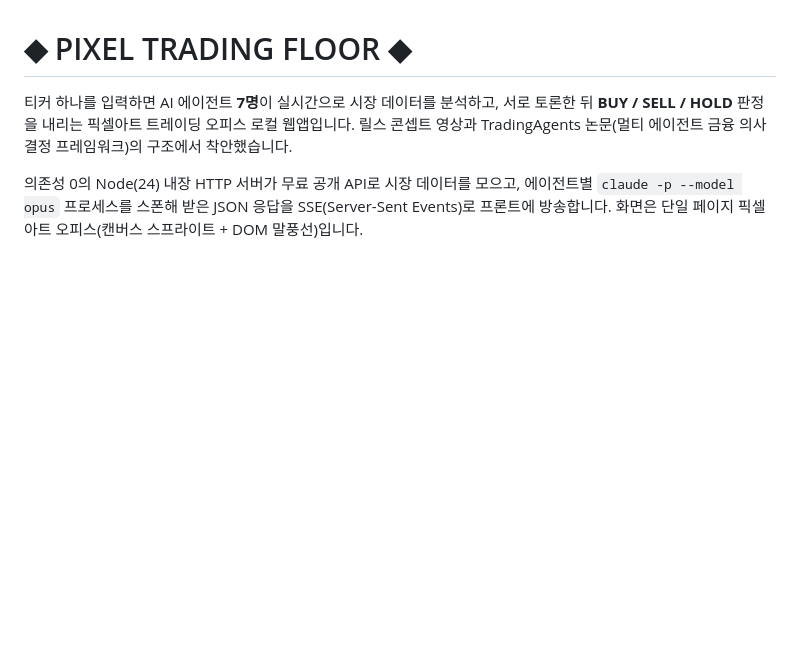
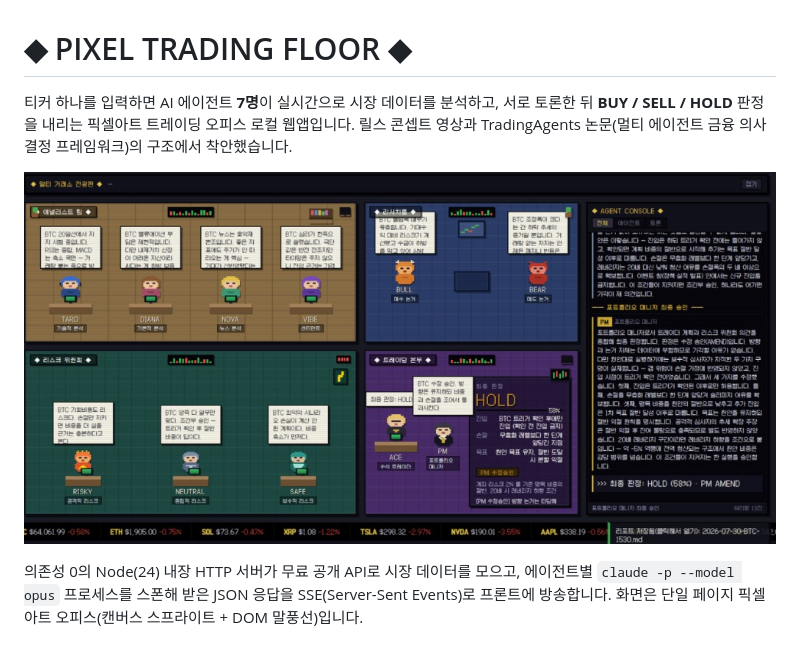
Before and after one commit to BaekJiHeon/CoinTrading, a Markdown page: README.md, the part around the change. Rendered like a GitHub page; blank space fills up the shorter version.

Commit message:
docs: show floor screenshot on README

```diff
--- a/README.md
+++ b/README.md
@@ -4,6 +4,9 @@
 서로 토론한 뒤 **BUY / SELL / HOLD** 판정을 내리는 픽셀아트 트레이딩 오피스
 로컬 웹앱입니다. 릴스 콘셉트 영상과 TradingAgents 논문(멀티 에이전트 금융
 의사결정 프레임워크)의 구조에서 착안했습니다.
+
+![PIXEL TRADING FLOOR 화면](docs/images/가이드-v1.2-플로어.png)
+
 
 의존성 0의 Node(24) 내장 HTTP 서버가 무료 공개 API로 시장 데이터를 모으고,
 에이전트별 `claude -p --model opus` 프로세스를 스폰해 받은 JSON 응답을
```
